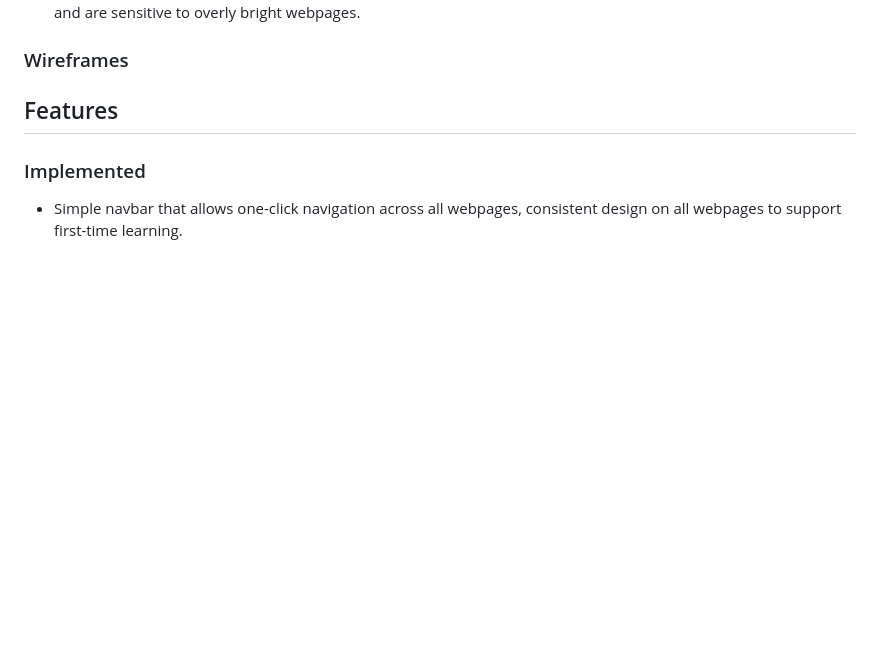
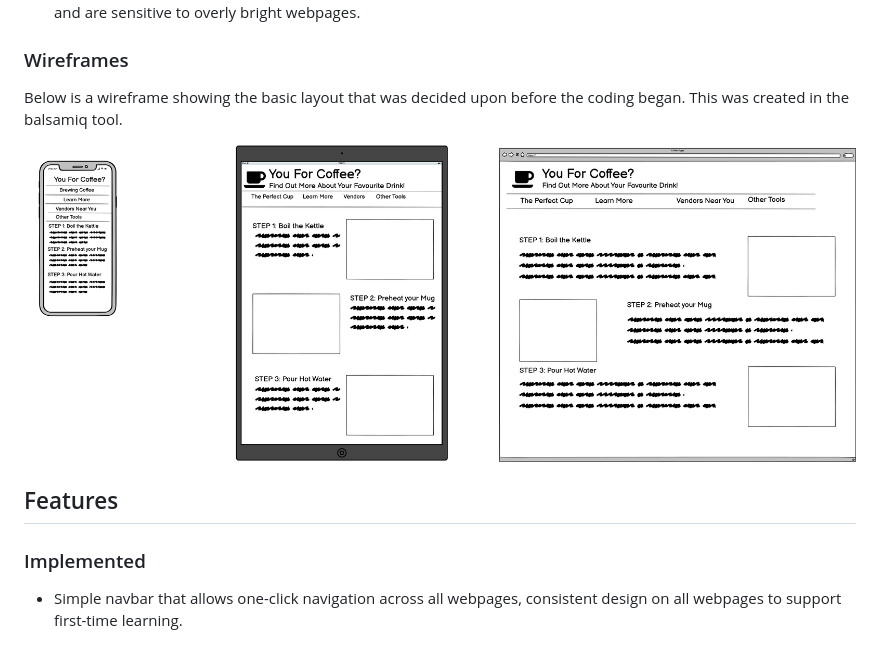
Before and after one commit to Code-Institute-Submissions/cfconor-You-For-Coffee, a Markdown page: README.md, the part around the change. Rendered like a GitHub page; pictures changed too: assets/img/main-page-mockup.png (added); blank space fills up the shorter version.

Commit message:
added wireframe images to readme file

```diff
--- a/README.md
+++ b/README.md
@@ -65,7 +65,9 @@ To create a well-structured informative website that provides some useful, pract
 
 ### Wireframes
 
+Below is a wireframe showing the basic layout that was decided upon before the coding began. This was created in the balsamiq tool.
 
+![A mockup of the main page on all devices](assets/img/main-page-mockup.png)
 
 ## Features
 
```
